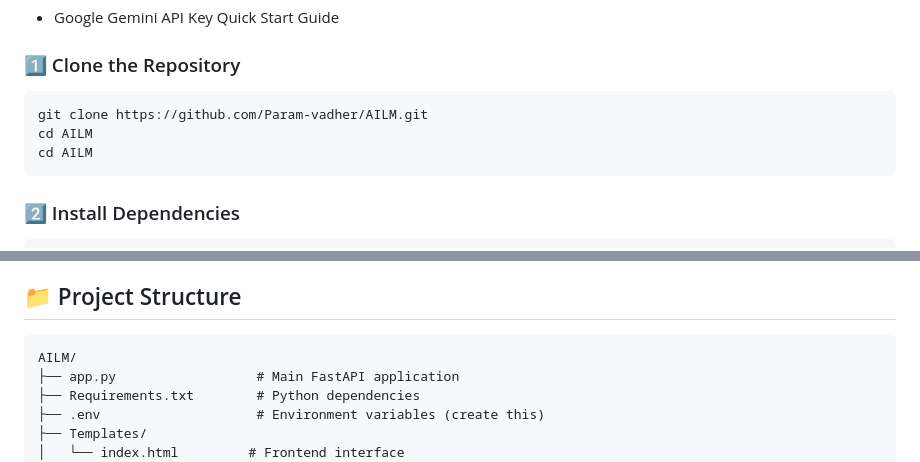
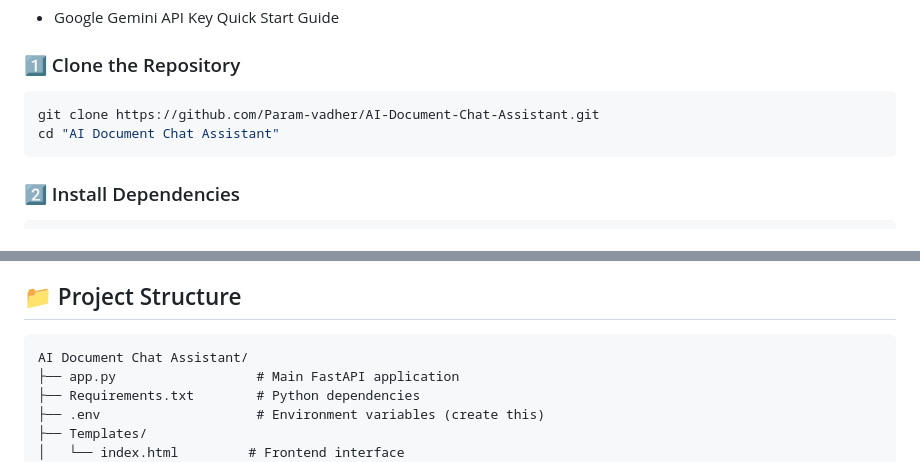
Before and after one commit to Param-vadher/AI-Document-Chat-Assistant, a Markdown page: README.md, 2 parts joined by grey strips. Rendered like a GitHub page.

Commit message:
Update repository and folder references from AILM to AI Document Chat Assistant

````diff
--- a/README.md
+++ b/README.md
@@ -51,9 +51,8 @@ Quick Start Guide
 
 ### 1️⃣ Clone the Repository
 ```bash
-git clone https://github.com/Param-vadher/AILM.git
-cd AILM
-cd AILM
+git clone https://github.com/Param-vadher/AI-Document-Chat-Assistant.git
+cd "AI Document Chat Assistant"
    ```
 ### 2️⃣ Install Dependencies
 ```bash
@@ -115,7 +114,7 @@ How to Use
 ## 📁 Project Structure
 
 ```
-AILM/
+AI Document Chat Assistant/
 ├── app.py                  # Main FastAPI application
 ├── Requirements.txt        # Python dependencies
 ├── .env                    # Environment variables (create this)
````
Also changed, not shown: other parts of README.md (+2 -2 lines).
